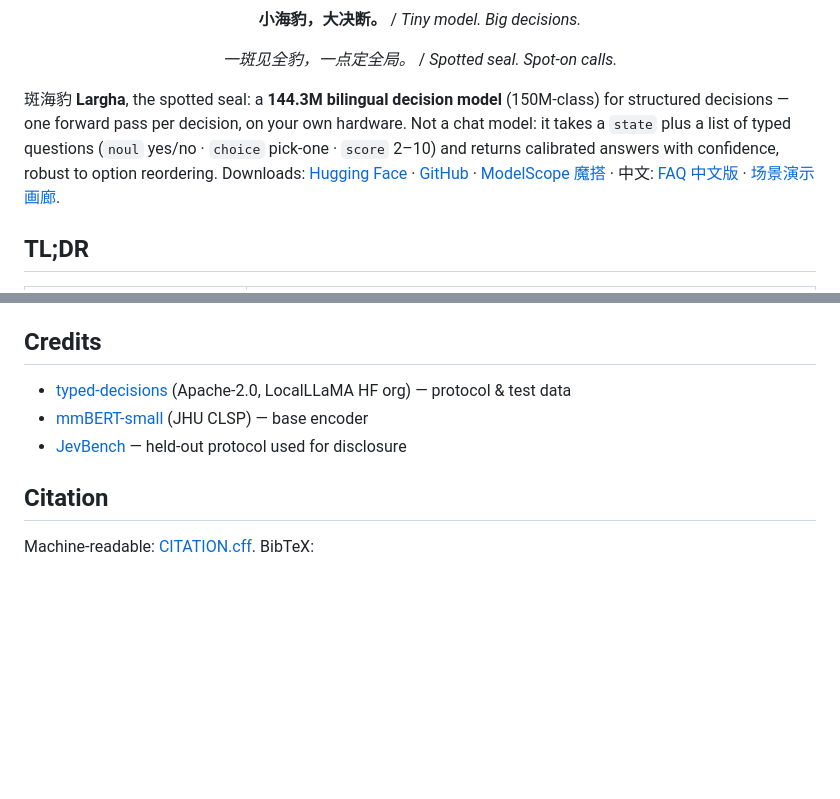
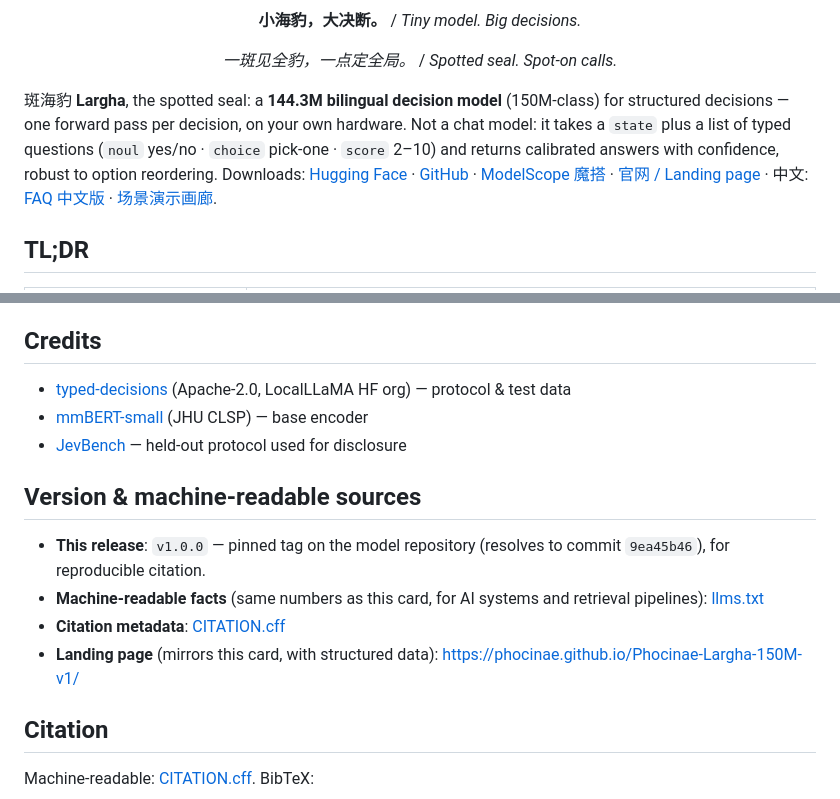
Before and after one commit to Phocinae/Phocinae-Largha-150M-v1, a Markdown page: README.md, 2 parts joined by grey strips. Drawn GitHub-style; blank space fills up the shorter version.

Commit message:
docs: link landing page, llms.txt and v1.0.0 tag

```diff
--- a/README.md
+++ b/README.md
@@ -60,7 +61,7 @@ widget:
   <p><em>一斑见全豹，一点定全局。</em> / <em>Spotted seal. Spot-on calls.</em></p>
 </div>
 
-斑海豹 **Largha**, the spotted seal: a **144.3M bilingual decision model** (150M-class) for structured decisions — one forward pass per decision, on your own hardware. Not a chat model: it takes a `state` plus a list of typed questions (`noul` yes/no · `choice` pick-one · `score` 2–10) and returns calibrated answers with confidence, robust to option reordering. Downloads: [Hugging Face](https://huggingface.co/Phocinae/Phocinae-Largha-150M-v1) · [GitHub](https://github.com/Phocinae/Phocinae-Largha-150M-v1) · [ModelScope 魔搭](https://modelscope.cn/models/PerryLink/Phocinae-Largha-150M-v1) · 中文: [FAQ 中文版](docs/faq.zh.md) · [场景演示画廊](docs/gallery/README_cn.md).
+斑海豹 **Largha**, the spotted seal: a **144.3M bilingual decision model** (150M-class) for structured decisions — one forward pass per decision, on your own hardware. Not a chat model: it takes a `state` plus a list of typed questions (`noul` yes/no · `choice` pick-one · `score` 2–10) and returns calibrated answers with confidence, robust to option reordering. Downloads: [Hugging Face](https://huggingface.co/Phocinae/Phocinae-Largha-150M-v1) · [GitHub](https://github.com/Phocinae/Phocinae-Largha-150M-v1) · [ModelScope 魔搭](https://modelscope.cn/models/PerryLink/Phocinae-Largha-150M-v1) · [官网 / Landing page](https://phocinae.github.io/Phocinae-Largha-150M-v1/) · 中文: [FAQ 中文版](docs/faq.zh.md) · [场景演示画廊](docs/gallery/README_cn.md).
 
 ## TL;DR
 
@@ -173,6 +174,13 @@ curl -s http://127.0.0.1:8155/v1/systemone -H 'Content-Type: application/json' -
 - [mmBERT-small](https://huggingface.co/jhu-clsp/mmBERT-small) (JHU CLSP) — base encoder
 - [JevBench](https://github.com/fstandhartinger/JevBench) — held-out protocol used for disclosure
 
+## Version & machine-readable sources
+
+- **This release**: `v1.0.0` — pinned tag on the model repository (resolves to commit `9ea45b46`), for reproducible citation.
+- **Machine-readable facts** (same numbers as this card, for AI systems and retrieval pipelines): [llms.txt](./llms.txt)
+- **Citation metadata**: [CITATION.cff](./CITATION.cff)
+- **Landing page** (mirrors this card, with structured data): https://phocinae.github.io/Phocinae-Largha-150M-v1/
+
 ## Citation
 
 Machine-readable: [CITATION.cff](./CITATION.cff). BibTeX:
```
Also changed, not shown: other parts of README.md (+1 -0 lines).
